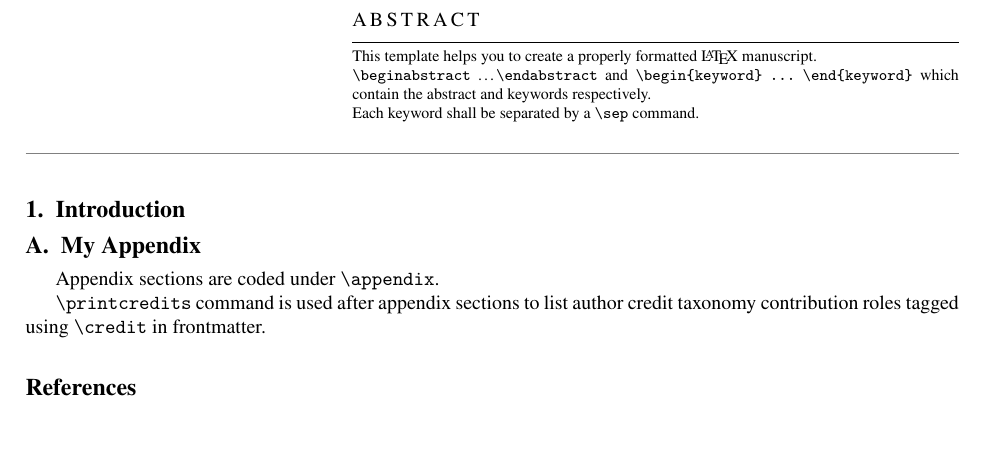
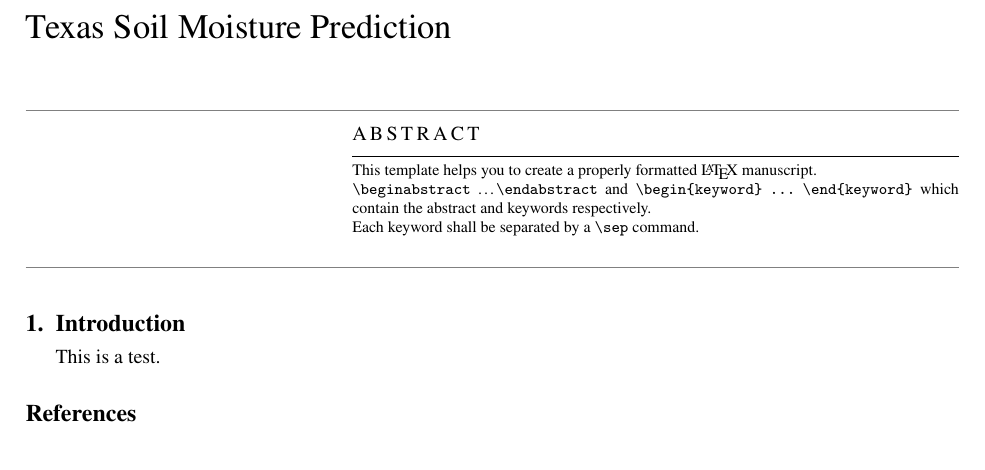
Before and after one commit to kiat/tx-soil-moisture, a LaTeX paper (paper/main-tx-soil-moisture.tex): part of the page, cut at the place of the change. Compiled offline with pdfLaTeX.

Commit message:
some changes

```diff
--- a/paper/main-tx-soil-moisture.tex
+++ b/paper/main-tx-soil-moisture.tex
@@ -53,7 +54,7 @@
 % \shortauthors{CV Radhakrishnan et~al.}
 
 % Main title of the paper
-% \title[mode = title]{This is a specimen $a_b$ title}
+\title[mode = title]{Texas Soil Moisture Prediction}
 % Title footnote mark
 % eg: \tnotemark[1]
 % \tnotemark[1,2]
@@ -206,18 +207,23 @@ contain the abstract and keywords respectively.
 
 \section{Introduction}
 
+This is a test.
 
 
 
-\appendix
-\section{My Appendix}
-Appendix sections are coded under \verb+\appendix+.
 
-\verb+\printcredits+ command is used after appendix sections to list
-author credit taxonomy contribution roles tagged using \verb+\credit+
-in frontmatter.
 
-\printcredits
+
+
+% \appendix
+% \section{My Appendix}
+% Appendix sections are coded under \verb+\appendix+.
+
+% \verb+\printcredits+ command is used after appendix sections to list
+% author credit taxonomy contribution roles tagged using \verb+\credit+
+% in frontmatter.
+
+% \printcredits
 
 %% Loading bibliography style file
 % \bibliographystyle{model1-num-names}
```
Also changed, not shown: report/data-imputation.md (line endings or trailing spaces), report/moisture-rain-check.md (line endings or trailing spaces), paper/main-tx-soil-moisture.tex (1 more changed lines).
